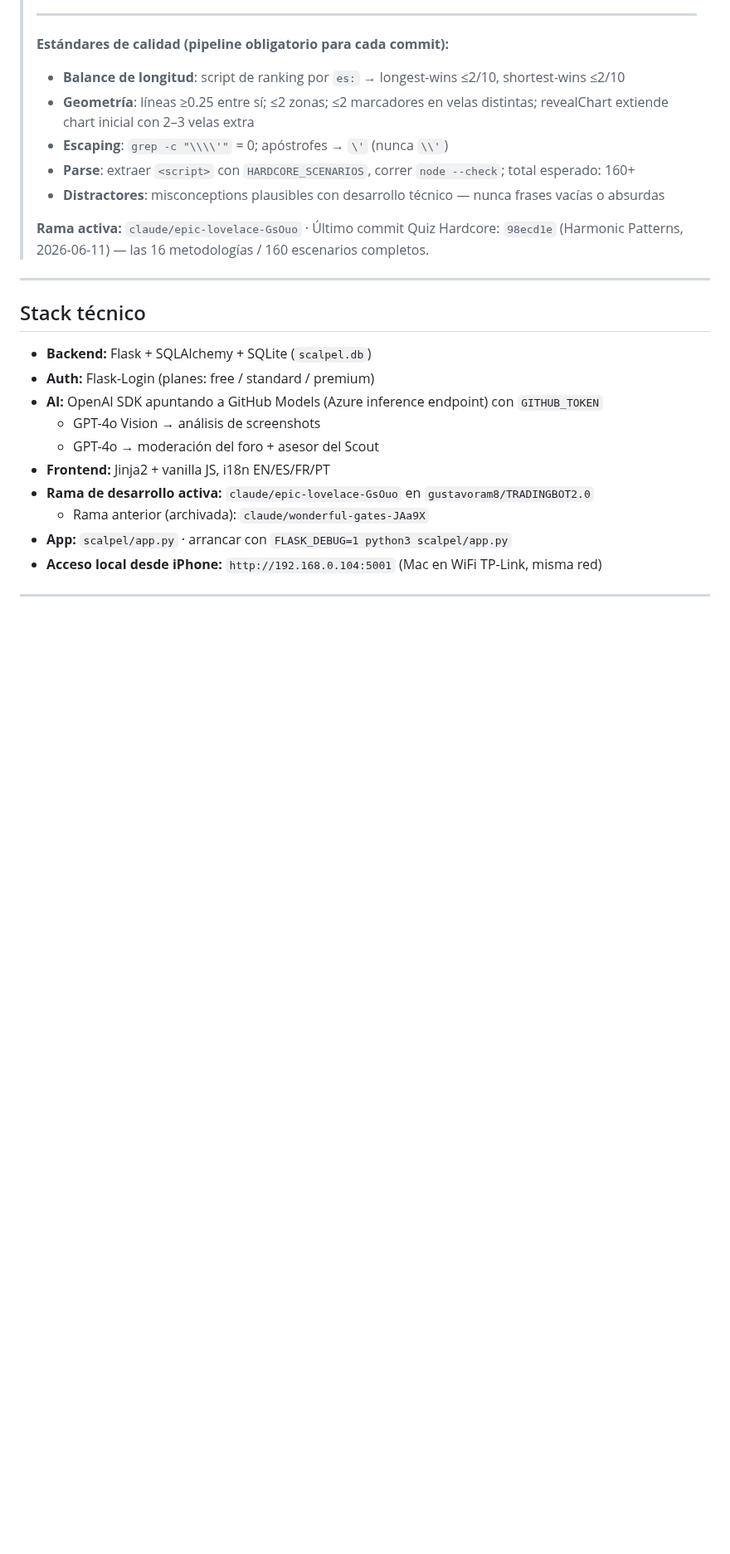
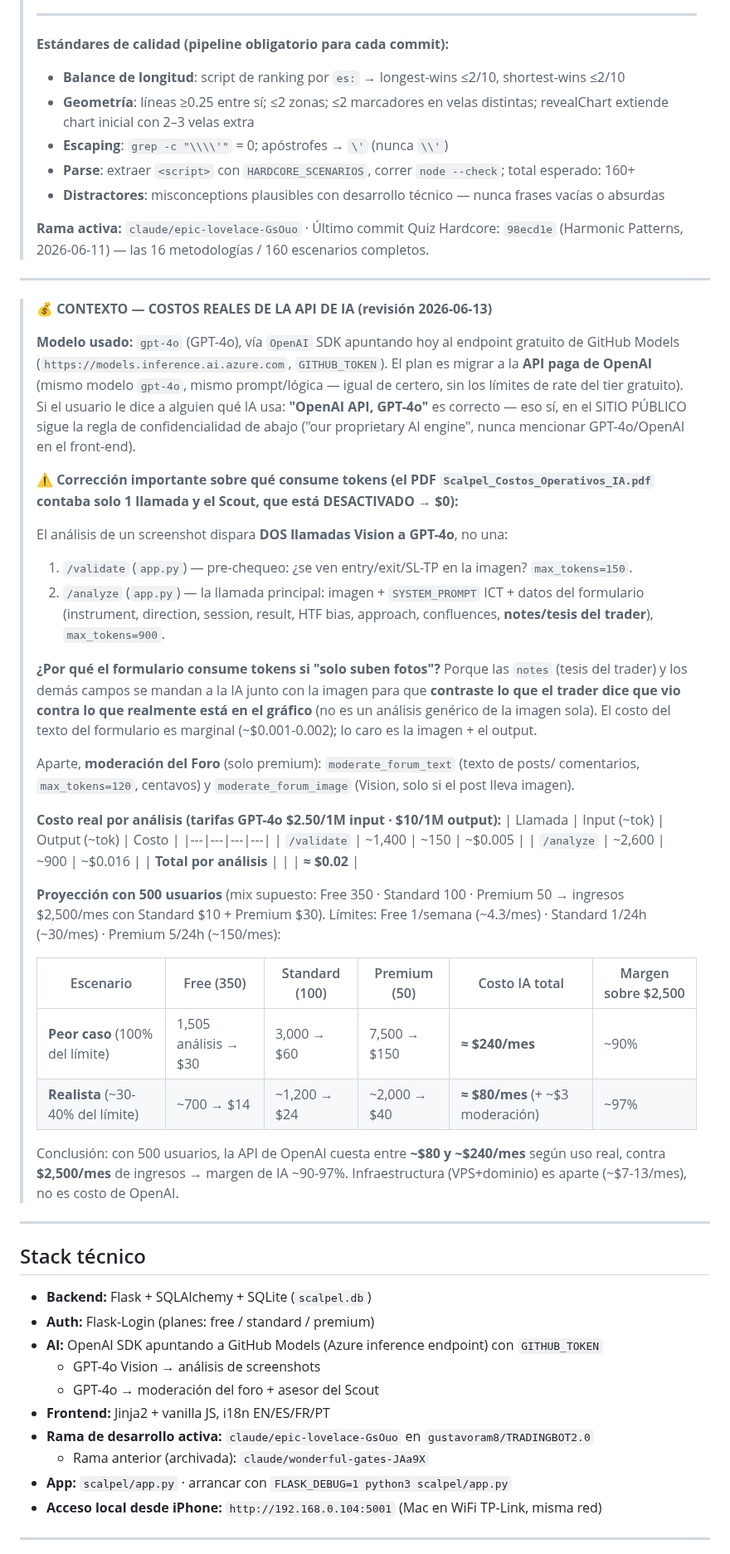
Before and after one commit to gustavoram8/TRADINGBOT2.0, a Markdown page: CLAUDE.md, the part around the change. Shown at 83% size. Drawn GitHub-style; blank space fills up the shorter version.

Commit message:
Document corrected AI cost breakdown (2 GPT-4o calls per analysis, Scout disabled)

```diff
--- a/CLAUDE.md
+++ b/CLAUDE.md
@@ -588,6 +588,56 @@
 
 ---
 
+> **💰 CONTEXTO — COSTOS REALES DE LA API DE IA (revisión 2026-06-13)**
+>
+> **Modelo usado:** `gpt-4o` (GPT-4o), vía `OpenAI` SDK apuntando hoy al endpoint gratuito de
+> GitHub Models (`https://models.inference.ai.azure.com`, `GITHUB_TOKEN`). El plan es migrar a
+> la **API paga de OpenAI** (mismo modelo `gpt-4o`, mismo prompt/lógica — igual de certero, sin
+> los límites de rate del tier gratuito). Si el usuario le dice a alguien qué IA usa: **"OpenAI
+> API, GPT-4o"** es correcto — eso sí, en el SITIO PÚBLICO sigue la regla de confidencialidad
+> de abajo ("our proprietary AI engine", nunca mencionar GPT-4o/OpenAI en el front-end).
+>
+> **⚠️ Corrección importante sobre qué consume tokens (el PDF `Scalpel_Costos_Operativos_IA.pdf`
+> contaba solo 1 llamada y el Scout, que está DESACTIVADO → $0):**
+>
+> El análisis de un screenshot dispara **DOS llamadas Vision a GPT-4o**, no una:
+> 1. `/validate` (`app.py`) — pre-chequeo: ¿se ven entry/exit/SL-TP en la imagen? `max_tokens=150`.
+> 2. `/analyze` (`app.py`) — la llamada principal: imagen + `SYSTEM_PROMPT` ICT + datos del
+>    formulario (instrument, direction, session, result, HTF bias, approach, confluences,
+>    **notes/tesis del trader**), `max_tokens=900`.
+>
+> **¿Por qué el formulario consume tokens si "solo suben fotos"?** Porque las `notes` (tesis del
+> trader) y los demás campos se mandan a la IA junto con la imagen para que **contraste lo que
+> el trader dice que vio contra lo que realmente está en el gráfico** (no es un análisis
+> genérico de la imagen sola). El costo del texto del formulario es marginal (~$0.001-0.002);
+> lo caro es la imagen + el output.
+>
+> Aparte, **moderación del Foro** (solo premium): `moderate_forum_text` (texto de posts/
+> comentarios, `max_tokens=120`, centavos) y `moderate_forum_image` (Vision, solo si el post
+> lleva imagen).
+>
+> **Costo real por análisis (tarifas GPT-4o $2.50/1M input · $10/1M output):**
+> | Llamada | Input (~tok) | Output (~tok) | Costo |
+> |---|---|---|---|
+> | `/validate` | ~1,400 | ~150 | ~$0.005 |
+> | `/analyze` | ~2,600 | ~900 | ~$0.016 |
+> | **Total por análisis** | | | **≈ $0.02** |
+>
+> **Proyección con 500 usuarios** (mix supuesto: Free 350 · Standard 100 · Premium 50 →
+> ingresos $2,500/mes con Standard $10 + Premium $30). Límites: Free 1/semana (~4.3/mes) ·
+> Standard 1/24h (~30/mes) · Premium 5/24h (~150/mes):
+>
+> | Escenario | Free (350) | Standard (100) | Premium (50) | Costo IA total | Margen sobre $2,500 |
+> |---|---|---|---|---|---|
+> | **Peor caso** (100% del límite) | 1,505 análisis → $30 | 3,000 → $60 | 7,500 → $150 | **≈ $240/mes** | ~90% |
+> | **Realista** (~30-40% del límite) | ~700 → $14 | ~1,200 → $24 | ~2,000 → $40 | **≈ $80/mes** (+ ~$3 moderación) | ~97% |
+>
+> Conclusión: con 500 usuarios, la API de OpenAI cuesta entre **~$80 y ~$240/mes** según uso real,
+> contra **$2,500/mes** de ingresos → margen de IA ~90-97%. Infraestructura (VPS+dominio) es
+> aparte (~$7-13/mes), no es costo de OpenAI.
+
+---
+
 ## Stack técnico
 
 - **Backend:** Flask + SQLAlchemy + SQLite (`scalpel.db`)
```
